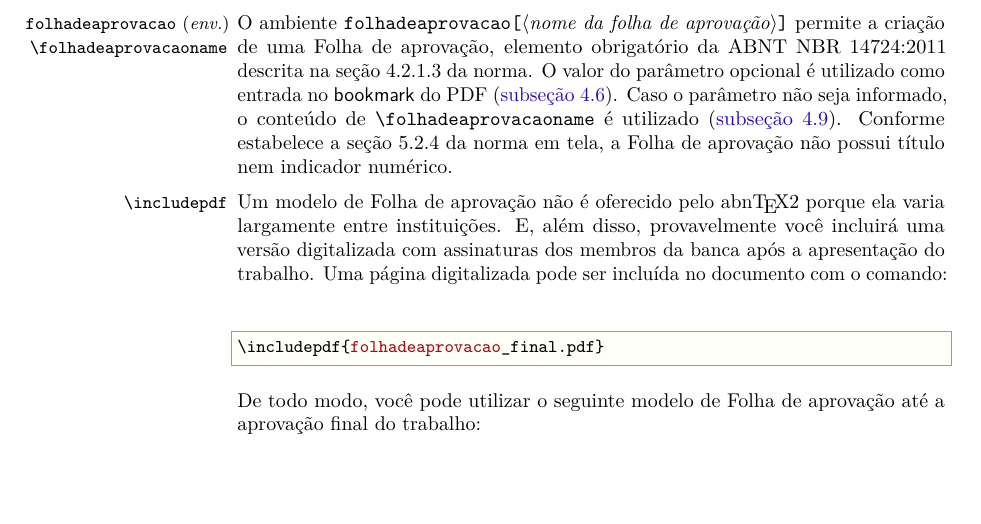
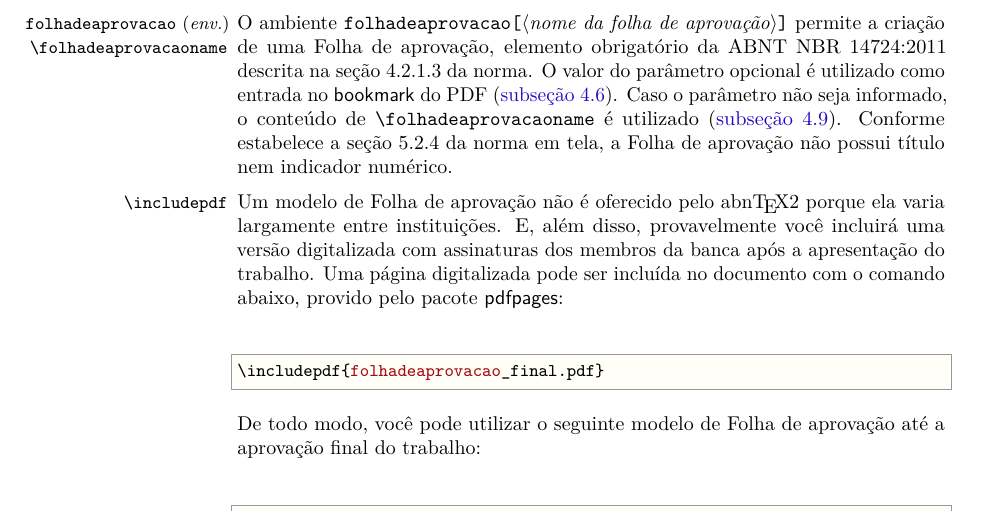
Before and after one commit to abntex/abntex2, a LaTeX thesis (doc/latex/abntex2/abntex2.tex): part of page 25 of 43, cut so that both start at the same text, the shorter picture padded with empty space. Compiled offline with pdfLaTeX.

Commit message:
Adiciona informa??o do pdfpages

```diff
--- a/doc/latex/abntex2/abntex2.tex
+++ b/doc/latex/abntex2/abntex2.tex
@@ -1665,7 +1665,7 @@ Um modelo de Folha de aprovação não é oferecido pelo \abnTeX2 porque
 ela varia largamente entre instituições. E, além disso, provavelmente você
 incluirá uma versão digitalizada com assinaturas dos membros da banca após a
 apresentação do trabalho. Uma página digitalizada pode ser incluída no
-documento com o comando:
+documento com o comando abaixo, provido pelo pacote \textsf{pdfpages}:
 
 \begin{verbatim}
 \includepdf{folhadeaprovacao_final.pdf}
```
